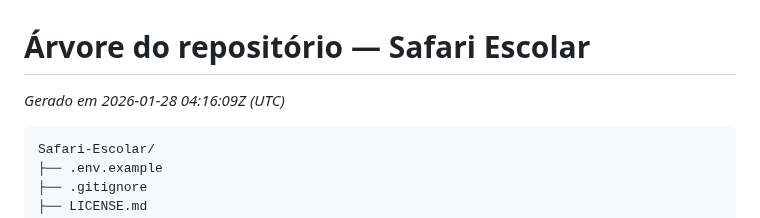
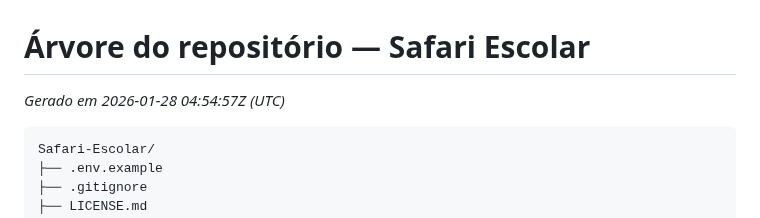
Before and after one commit to pedrobritx/Safari-Escolar, a Markdown page: docs/tree.md, the part around the change. GitHub-like rendering.

Commit message:
Auto-update tree.md

````diff
--- a/docs/tree.md
+++ b/docs/tree.md
@@ -1,5 +1,5 @@
 # Árvore do repositório — Safari Escolar
-*Gerado em 2026-01-28 04:16:09Z (UTC)*
+*Gerado em 2026-01-28 04:54:57Z (UTC)*
 
 ```
 Safari-Escolar/
````
